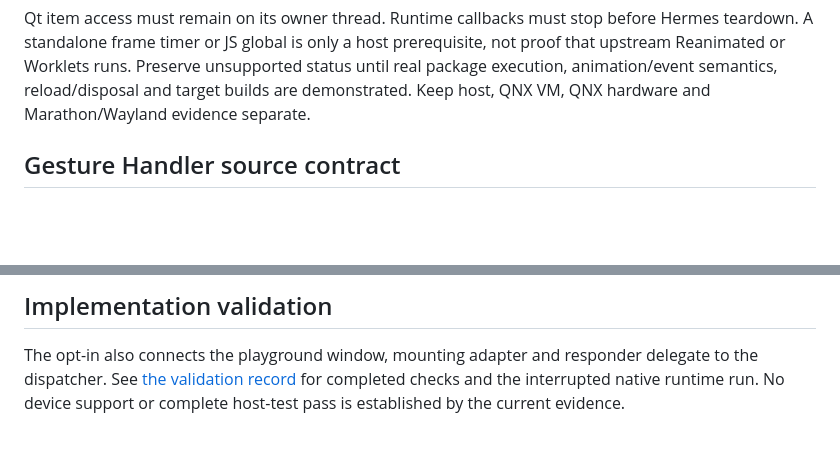
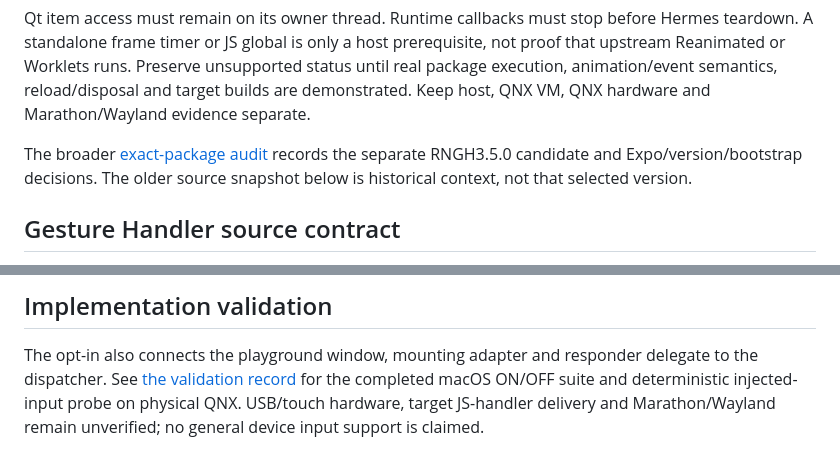
Before and after one commit to mikevocalz/react-native-qnx, a Markdown page: docs/reanimated-qnx-source-audit.md, 2 parts joined by grey strips. GitHub-like rendering; blank space fills up the shorter version.

Commit message:
Record completed input ON OFF suites and physical QNX probe

```diff
--- a/docs/reanimated-qnx-source-audit.md
+++ b/docs/reanimated-qnx-source-audit.md
@@ -61,6 +61,10 @@ prerequisite, not proof that upstream Reanimated or Worklets runs. Preserve
 unsupported status until real package execution, animation/event semantics,
 reload/disposal and target builds are demonstrated. Keep host, QNX VM, QNX
 hardware and Marathon/Wayland evidence separate.
+
+The broader [exact-package audit](reanimated-gesture-handler-qnx-audit.md)
+records the separate RNGH3.5.0 candidate and Expo/version/bootstrap decisions.
+The older source snapshot below is historical context, not that selected version.
 
 ## Gesture Handler source contract
 
@@ -139,5 +143,6 @@ retain a draft PR while required target evidence is absent.
 
 The opt-in also connects the playground window, mounting adapter and responder
 delegate to the dispatcher. See [the validation record](validation/qt-input-lifecycle-2026-11-07.md)
-for completed checks and the interrupted native runtime run. No device support
-or complete host-test pass is established by the current evidence.
+for the completed macOS ON/OFF suite and deterministic injected-input probe on
+physical QNX. USB/touch hardware, target JS-handler delivery and Marathon/Wayland
+remain unverified; no general device input support is claimed.
```
Also changed, not shown: docs/component-support.md (+3 -1 lines), docs/validation/qt-input-lifecycle-2026-11-07.md (+90 -1 lines), docs/evidence/pi400-input-lifecycle-2026-11-07.png (added), 1 other file.
